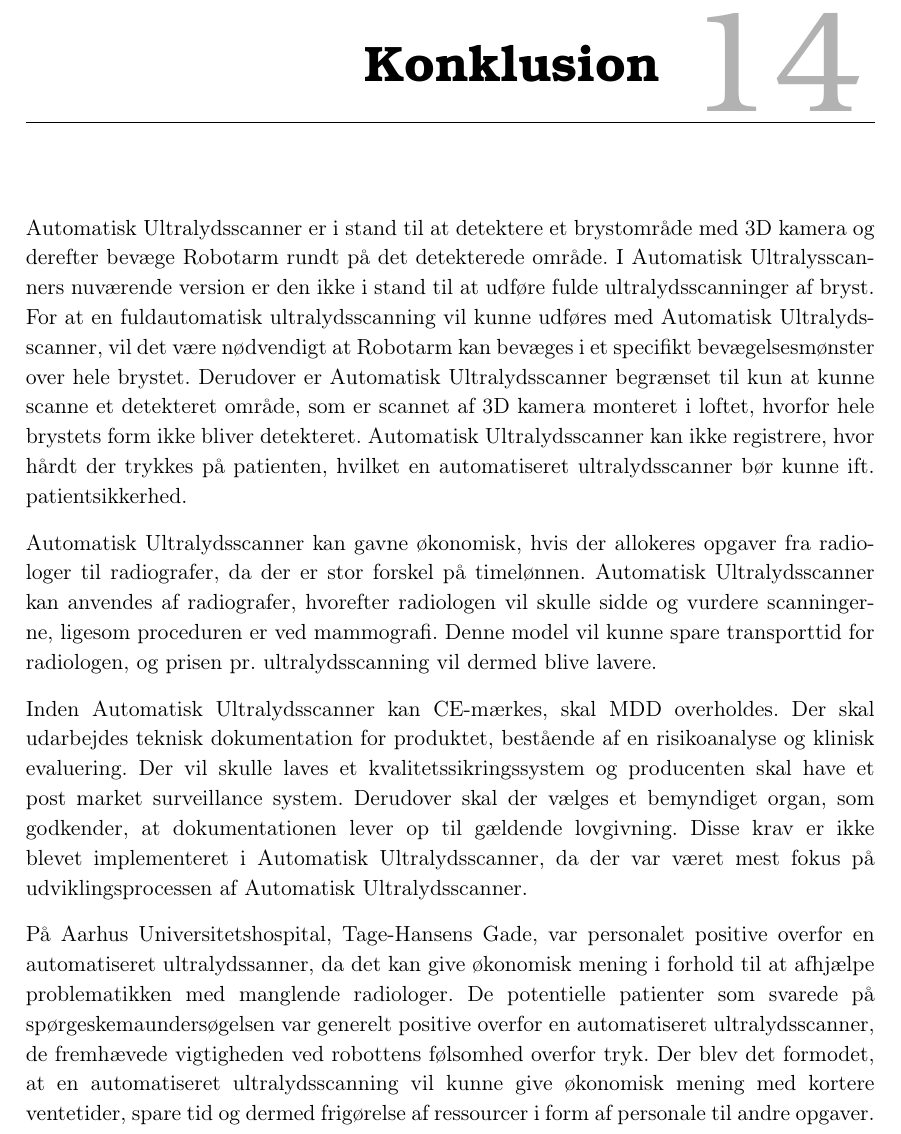
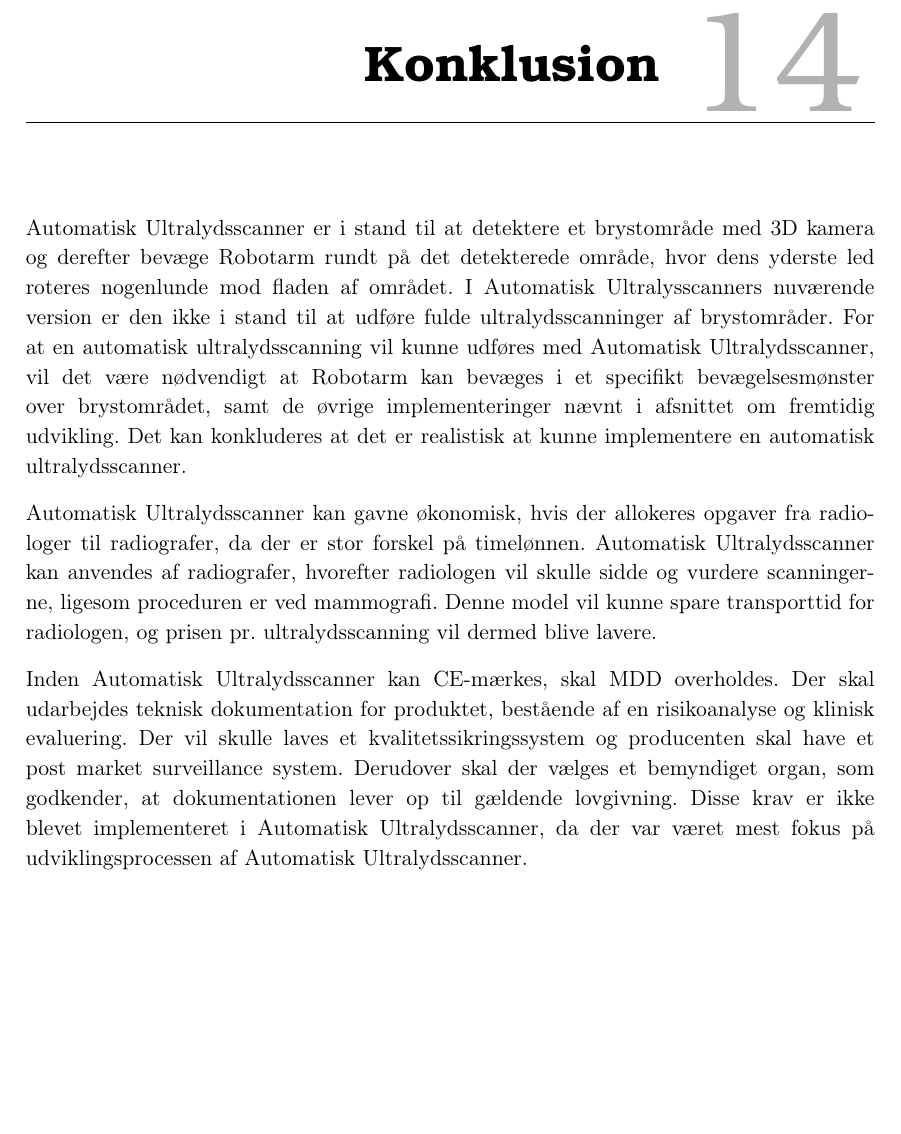
Before and after one commit to zeroregard/Automatic-Sonography, a LaTeX book (Rapportskrivning/LaTeX/Projektrapport.tex, which reads Rapportskrivning/LaTeX/rfiler/Konklusion.tex): part of page 41 of 45, cut so that both start at the same text, the shorter picture padded with empty space. Compiled offline with pdfLaTeX.

Commit message:
Rettet konklusion

```diff
--- a/Rapportskrivning/LaTeX/rfiler/Konklusion.tex
+++ b/Rapportskrivning/LaTeX/rfiler/Konklusion.tex
@@ -1,8 +1,8 @@
 \chapter{Konklusion}\label{kapitel_Konklusion}
-Automatisk Ultralydsscanner er i stand til at detektere et brystområde med 3D kamera og derefter bevæge Robotarm rundt på det detekterede område. I Automatisk Ultralysscanners nuværende version er den ikke i stand til at udføre fulde ultralydsscanninger af bryst. For at en fuldautomatisk ultralydsscanning vil kunne udføres med Automatisk Ultralydsscanner, vil det være nødvendigt at Robotarm kan bevæges i et specifikt bevægelsesmønster over hele brystet. Derudover er Automatisk Ultralydsscanner begrænset til kun at kunne scanne et detekteret område, som er scannet af 3D kamera monteret i loftet, hvorfor hele brystets form ikke bliver detekteret. Automatisk Ultralydsscanner kan ikke registrere, hvor hårdt der trykkes på patienten, hvilket en automatiseret ultralydsscanner bør kunne ift. patientsikkerhed.
+Automatisk Ultralydsscanner er i stand til at detektere et brystområde med 3D kamera og derefter bevæge Robotarm rundt på det detekterede område, hvor dens yderste led roteres nogenlunde mod fladen af området. I Automatisk Ultralysscanners nuværende version er den ikke i stand til at udføre fulde ultralydsscanninger af brystområder. For at en automatisk ultralydsscanning vil kunne udføres med Automatisk Ultralydsscanner, vil det være nødvendigt at Robotarm kan bevæges i et specifikt bevægelsesmønster over brystområdet, samt de øvrige implementeringer nævnt i afsnittet om fremtidig udvikling. Det kan konkluderes at det er realistisk at kunne implementere en automatisk ultralydsscanner.
 
 Automatisk Ultralydsscanner kan gavne økonomisk, hvis der allokeres opgaver fra radiologer til radiografer, da der er stor forskel på timelønnen. Automatisk Ultralydsscanner kan anvendes af radiografer, hvorefter radiologen vil skulle sidde og vurdere scanningerne, ligesom proceduren er ved mammografi. Denne model vil kunne spare transporttid for radiologen, og prisen pr. ultralydsscanning vil dermed blive lavere.
 
 Inden Automatisk Ultralydsscanner kan CE-mærkes, skal MDD overholdes. Der skal udarbejdes teknisk dokumentation for produktet, bestående af en risikoanalyse og klinisk evaluering. Der vil skulle laves et kvalitetssikringssystem og producenten skal have et post market surveillance system. Derudover skal der vælges et bemyndiget organ, som godkender, at dokumentationen lever op til gældende lovgivning. Disse krav er ikke blevet implementeret i Automatisk Ultralydsscanner, da der var været mest fokus på udviklingsprocessen af Automatisk Ultralydsscanner.
 
-På Aarhus Universitetshospital, Tage-Hansens Gade, var personalet positive overfor en automatiseret ultralydssanner, da det kan give økonomisk mening i forhold til at afhjælpe problematikken med manglende radiologer. De potentielle patienter som svarede på spørgeskemaundersøgelsen var generelt positive overfor en automatiseret ultralydsscanner, de fremhævede vigtigheden ved robottens følsomhed overfor tryk. Der blev det formodet, at en automatiseret ultralydsscanning vil kunne give økonomisk mening med kortere ventetider, spare tid og dermed frigørelse af ressourcer i form af personale til andre opgaver.
+%På Aarhus Universitetshospital, Tage-Hansens Gade, var personalet positive overfor en automatiseret ultralydsscanner, da det kan give økonomisk mening i forhold til at afhjælpe problematikken med manglende radiologer. De potentielle patienter som svarede på spørgeskemaundersøgelsen var generelt positive overfor en automatiseret ultralydsscanner, men de fremhævede vigtigheden ved robottens følsomhed overfor tryk. Der blev det formodet, at en automatiseret ultralydsscanning vil kunne give økonomisk mening med kortere ventetider, spare tid og dermed frigørelse af ressourcer i form af personale til andre opgaver.
```
